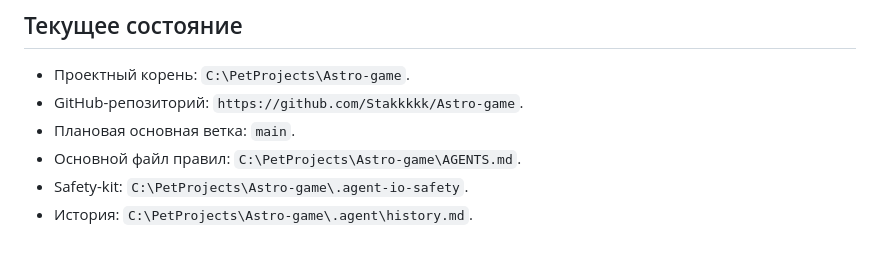
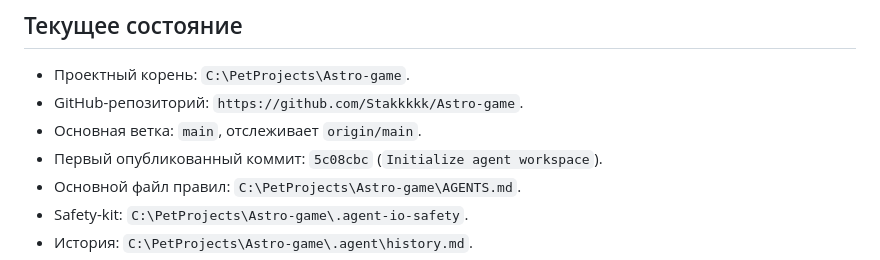
Before and after one commit to Stakkkkk/Astro-game, a Markdown page: .agent/context.md, the part around the change. Drawn GitHub-style.

```diff
--- a/.agent/context.md
+++ b/.agent/context.md
@@ -37,7 +37,8 @@
 
 - Проектный корень: `C:\PetProjects\Astro-game`.
 - GitHub-репозиторий: `https://github.com/Stakkkkk/Astro-game`.
-- Плановая основная ветка: `main`.
+- Основная ветка: `main`, отслеживает `origin/main`.
+- Первый опубликованный коммит: `5c08cbc` (`Initialize agent workspace`).
 - Основной файл правил: `C:\PetProjects\Astro-game\AGENTS.md`.
 - Safety-kit: `C:\PetProjects\Astro-game\.agent-io-safety`.
 - История: `C:\PetProjects\Astro-game\.agent\history.md`.
```
Also changed, not shown: .agent/case_non_it_game.md (+1 -0 lines), .agent/history.md (+28 -1 lines).
